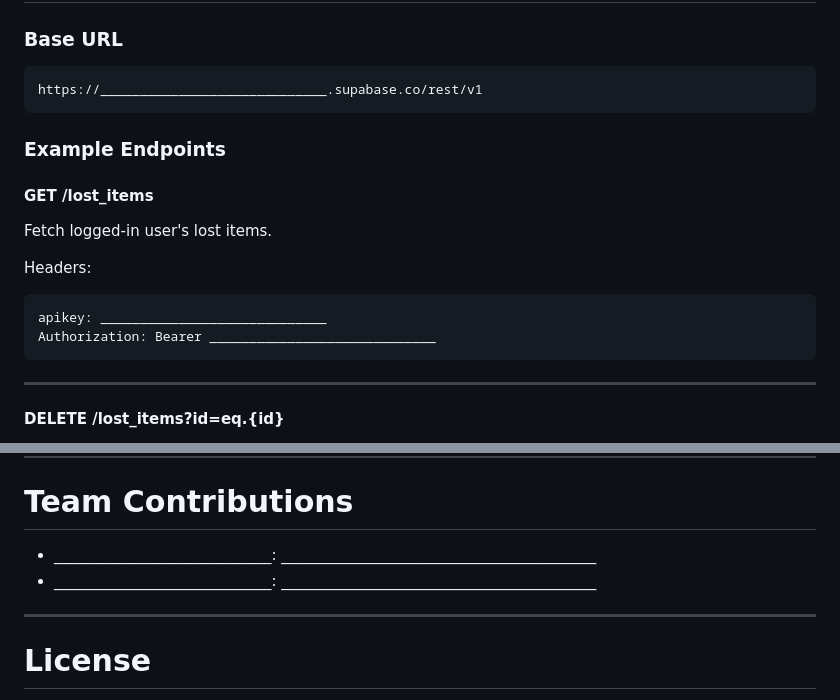
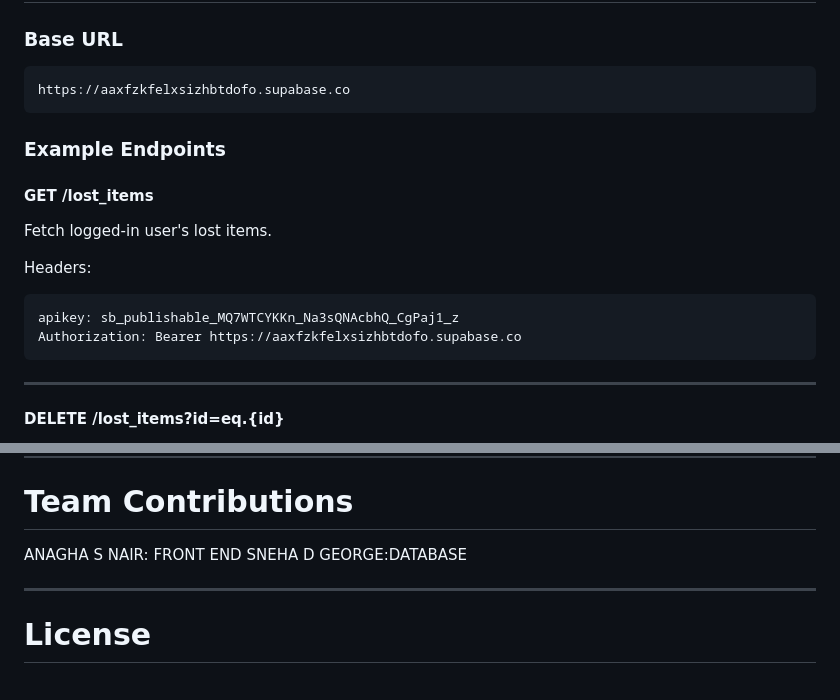
Before and after one commit to AnaghaSNair355/tinkherhack, a Markdown page: README.md, 2 parts joined by grey strips. Drawn GitHub-style.

````diff
--- a/README.md
+++ b/README.md
@@ -151,7 +151,7 @@ _____________________________________________________
 ### Base URL
 
 ```
-https://_____________________________.supabase.co/rest/v1
+https://aaxfzkfelxsizhbtdofo.supabase.co
 ```
 
 ### Example Endpoints
@@ -161,8 +161,8 @@ Fetch logged-in user's lost items.
 
 Headers:
 ```
-apikey: _____________________________
-Authorization: Bearer _____________________________
+apikey: sb_publishable_MQ7WTCYKKn_Na3sQNAcbhQ_CgPaj1_z
+Authorization: Bearer https://aaxfzkfelxsizhbtdofo.supabase.co
 ```
 
 ---
@@ -200,9 +200,8 @@ https://anaghasnair355.github.io/tinkherhack/
 ---
 
 # Team Contributions
-
-- _____________________________: __________________________________________
-- _____________________________: __________________________________________
+ANAGHA S NAIR: FRONT END
+SNEHA D GEORGE:DATABASE
 
 ---
 
````
